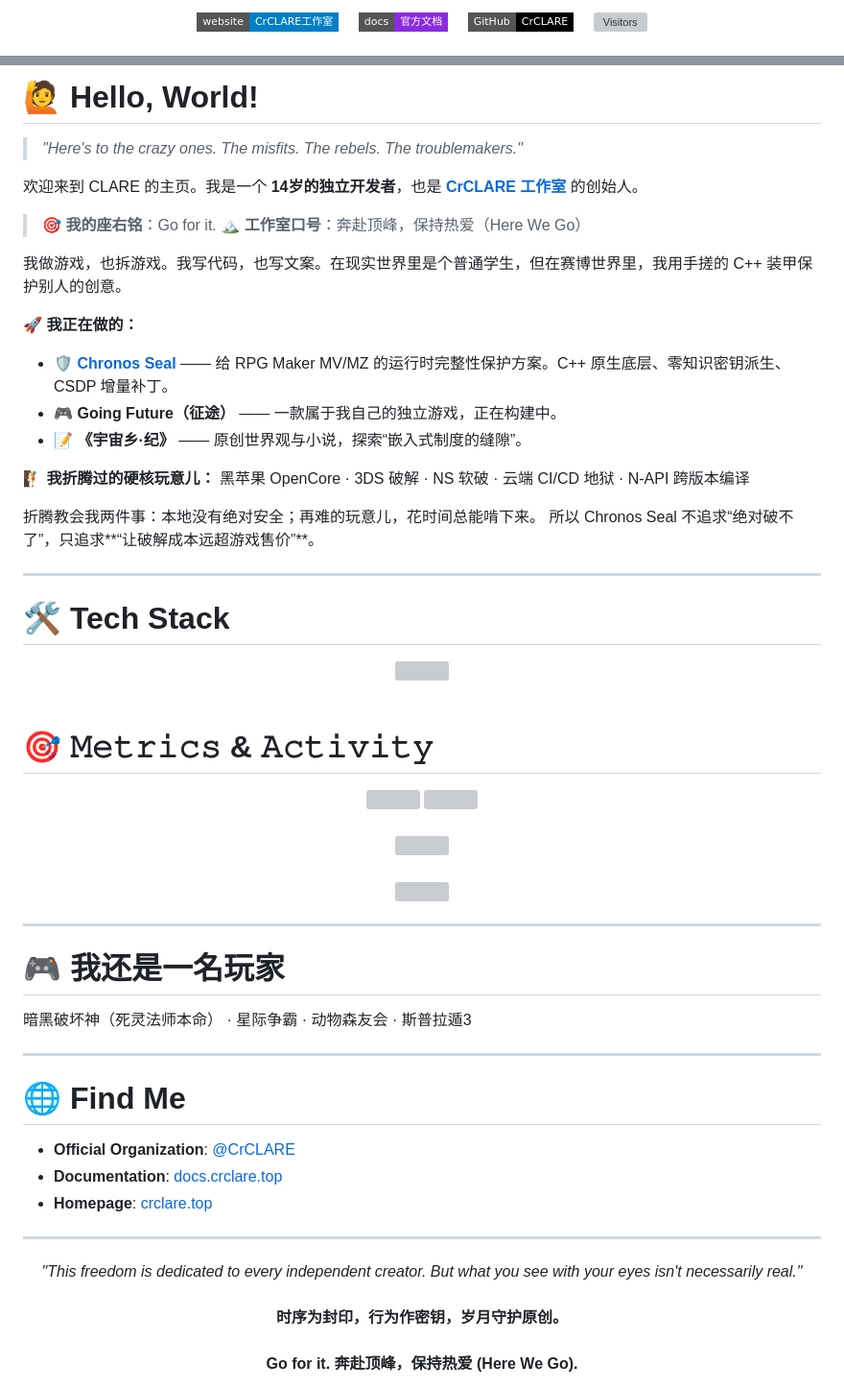
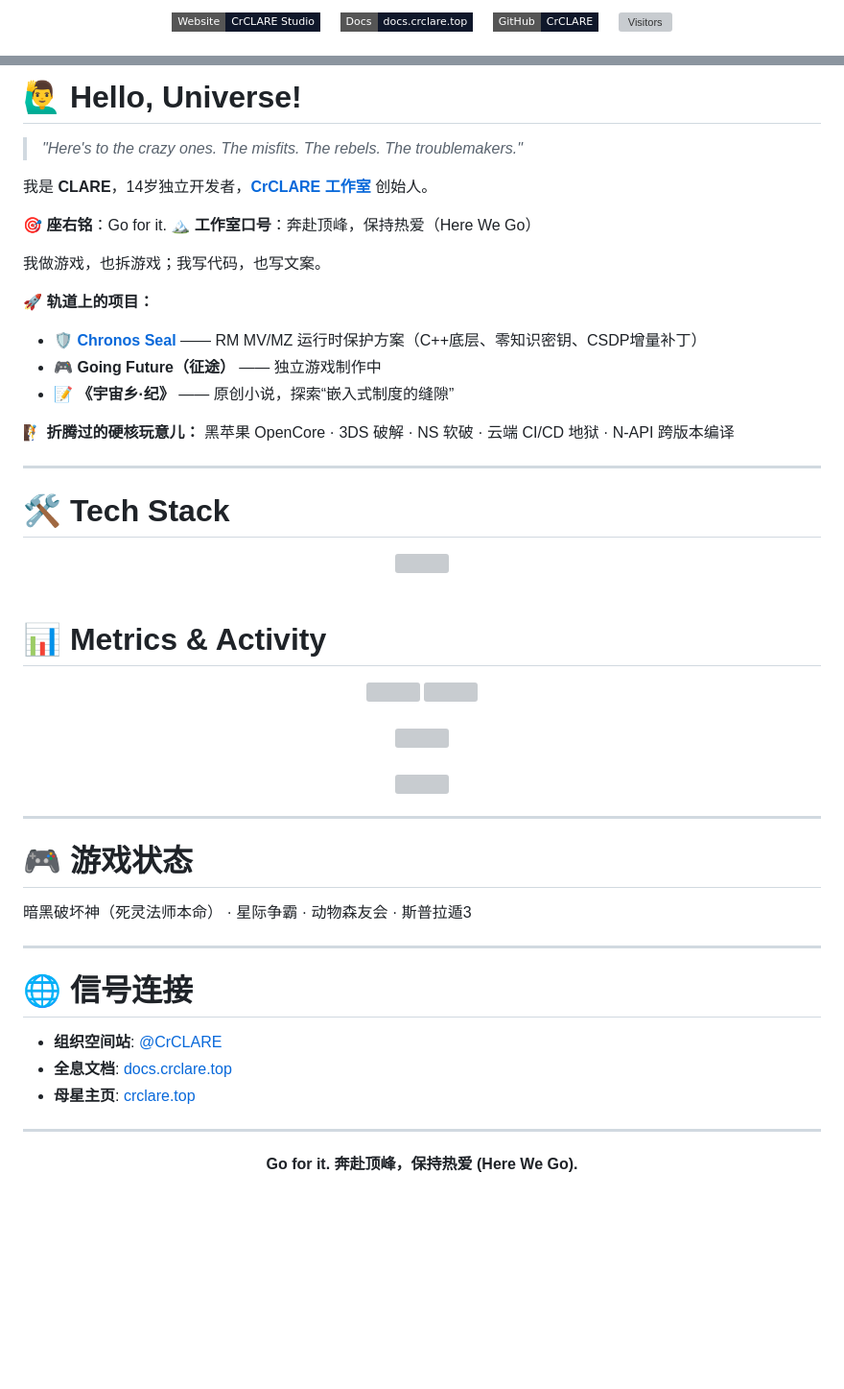
Before and after one commit to CLARE-XHL/CLARE-XHL, a Markdown page: README.md, 2 parts joined by grey strips. Shown at 96% size. Rendered like a GitHub page; badges without logos; blank space fills up the shorter version; grey boxes are pictures that could not be loaded.

```diff
--- a/README.md
+++ b/README.md
@@ -9,8 +9,8 @@
 <div align="center">
-  <a href="https://crclare.top"><img src="https://img.shields.io/badge/website-CrCLARE工作室-blue?style=flat-square&logo=googlechrome"></a>&emsp;
-  <a href="https://docs.crclare.top"><img src="https://img.shields.io/badge/docs-官方文档-blueviolet?style=flat-square&logo=gitbook"></a>&emsp;
-  <a href="https://github.com/CrCLARE"><img src="https://img.shields.io/badge/GitHub-CrCLARE-black?style=flat-square&logo=github"></a>&emsp;
-  <img src="https://komarev.com/ghpvc/?username=CLARE-XHL&color=blueviolet&style=flat-square" alt="Visitors" />
+  <a href="https://crclare.top"><img src="https://img.shields.io/badge/Website-CrCLARE_Studio-0f172a?style=flat-square&logo=googlechrome&logoColor=38bdf8"></a>&emsp;
+  <a href="https://docs.crclare.top"><img src="https://img.shields.io/badge/Docs-docs.crclare.top-0f172a?style=flat-square&logo=gitbook&logoColor=38bdf8"></a>&emsp;
+  <a href="https://github.com/CrCLARE"><img src="https://img.shields.io/badge/GitHub-CrCLARE-0f172a?style=flat-square&logo=github&logoColor=38bdf8"></a>&emsp;
+  <img src="https://komarev.com/ghpvc/?username=CLARE-XHL&color=0f172a&style=flat-square&label=Profile+Views&logo=github" alt="Visitors" />
 </div>
 <br>
 
@@ -26,25 +19,22 @@
 
-# 🙋 Hello, World!
+# 🙋‍♂️ Hello, Universe!
 
 > *"Here's to the crazy ones. The misfits. The rebels. The troublemakers."*
 
-欢迎来到 CLARE 的主页。我是一个 **14岁的独立开发者**，也是 **[CrCLARE 工作室](https://crclare.top)** 的创始人。
+我是 **CLARE**，14岁独立开发者，**[CrCLARE 工作室](https://crclare.top)** 创始人。
 
-> **🎯 我的座右铭**：Go for it.
-> **🏔️ 工作室口号**：奔赴顶峰，保持热爱（Here We Go）
+🎯 **座右铭**：Go for it.
+🏔️ **工作室口号**：奔赴顶峰，保持热爱（Here We Go）
 
-我做游戏，也拆游戏。我写代码，也写文案。在现实世界里是个普通学生，但在赛博世界里，我用手搓的 C++ 装甲保护别人的创意。
+我做游戏，也拆游戏；我写代码，也写文案。
 
-**🚀 我正在做的：**
-- 🛡️ **[Chronos Seal](https://github.com/CrCLARE/Chronos-Seal)** —— 给 RPG Maker MV/MZ 的运行时完整性保护方案。C++ 原生底层、零知识密钥派生、CSDP 增量补丁。
-- 🎮 **Going Future（征途）** —— 一款属于我自己的独立游戏，正在构建中。
-- 📝 **《宇宙乡·纪》** —— 原创世界观与小说，探索“嵌入式制度的缝隙”。
+**🚀 轨道上的项目：**
+* 🛡️ **[Chronos Seal](https://github.com/CrCLARE/Chronos-Seal)** —— RM MV/MZ 运行时保护方案（C++底层、零知识密钥、CSDP增量补丁）
+* 🎮 **Going Future（征途）** —— 独立游戏制作中
+* 📝 **《宇宙乡·纪》** —— 原创小说，探索“嵌入式制度的缝隙”
 
-**🧗 我折腾过的硬核玩意儿：**
+**🧗 折腾过的硬核玩意儿：**
 黑苹果 OpenCore · 3DS 破解 · NS 软破 · 云端 CI/CD 地狱 · N-API 跨版本编译
-
-折腾教会我两件事：本地没有绝对安全；再难的玩意儿，花时间总能啃下来。
-所以 Chronos Seal 不追求“绝对破不了”，只追求**“让破解成本远超游戏售价”**。
 
 ---
 
@@ -55,6 +45,6 @@
 </div>
 <br>
 
-# 🎯 𝙼𝚎𝚝𝚛𝚒𝚌𝚜 & 𝙰𝚌𝚝𝚒𝚟𝚒𝚝𝚢
+# 📊 Metrics & Activity
 
 <div align="center">
@@ -77,24 +64,20 @@
 
 ---
 
-# 🎮 我还是一名玩家
+# 🎮 游戏状态
 
 暗黑破坏神（死灵法师本命） · 星际争霸 · 动物森友会 · 斯普拉遁3
 
 ---
 
-# 🌐 Find Me
+# 🌐 信号连接
 
-*   **Official Organization**: [@CrCLARE](https://github.com/CrCLARE)
-*   **Documentation**: [docs.crclare.top](https://docs.crclare.top)
-*   **Homepage**: [crclare.top](https://crclare.top)
+*   **组织空间站**: [@CrCLARE](https://github.com/CrCLARE)
+*   **全息文档**: [docs.crclare.top](https://docs.crclare.top)
+*   **母星主页**: [crclare.top](https://crclare.top)
 
 ---
 
 <div align="center">
-  <i>"This freedom is dedicated to every independent creator. But what you see with your eyes isn't necessarily real."</i>
-  <br><br>
-  <b>时序为封印，行为作密钥，岁月守护原创。</b>
-  <br><br>
   <b>Go for it. 奔赴顶峰，保持热爱 (Here We Go).</b>
 </div>
```
Also changed, not shown: other parts of README.md (+9 -19 lines).
